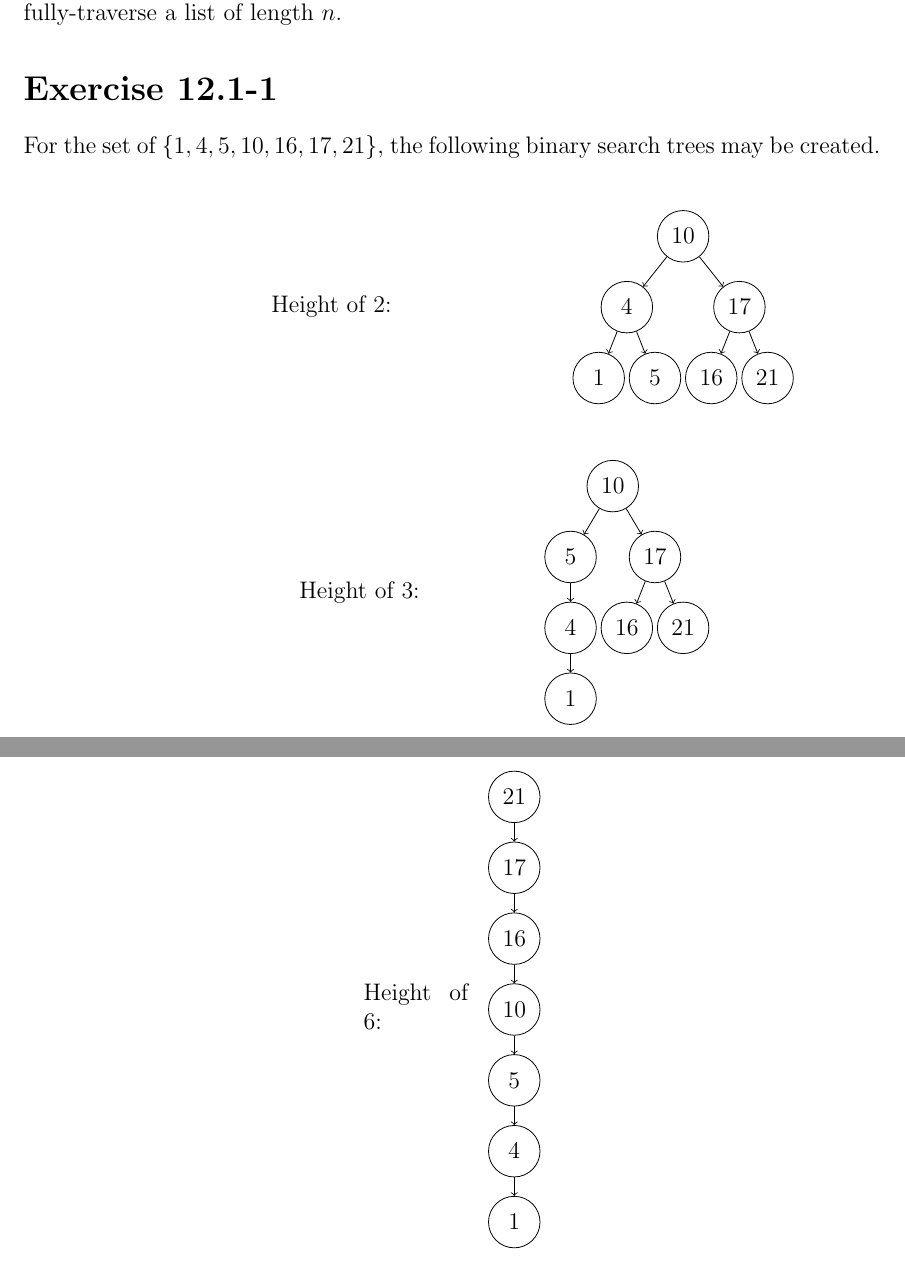
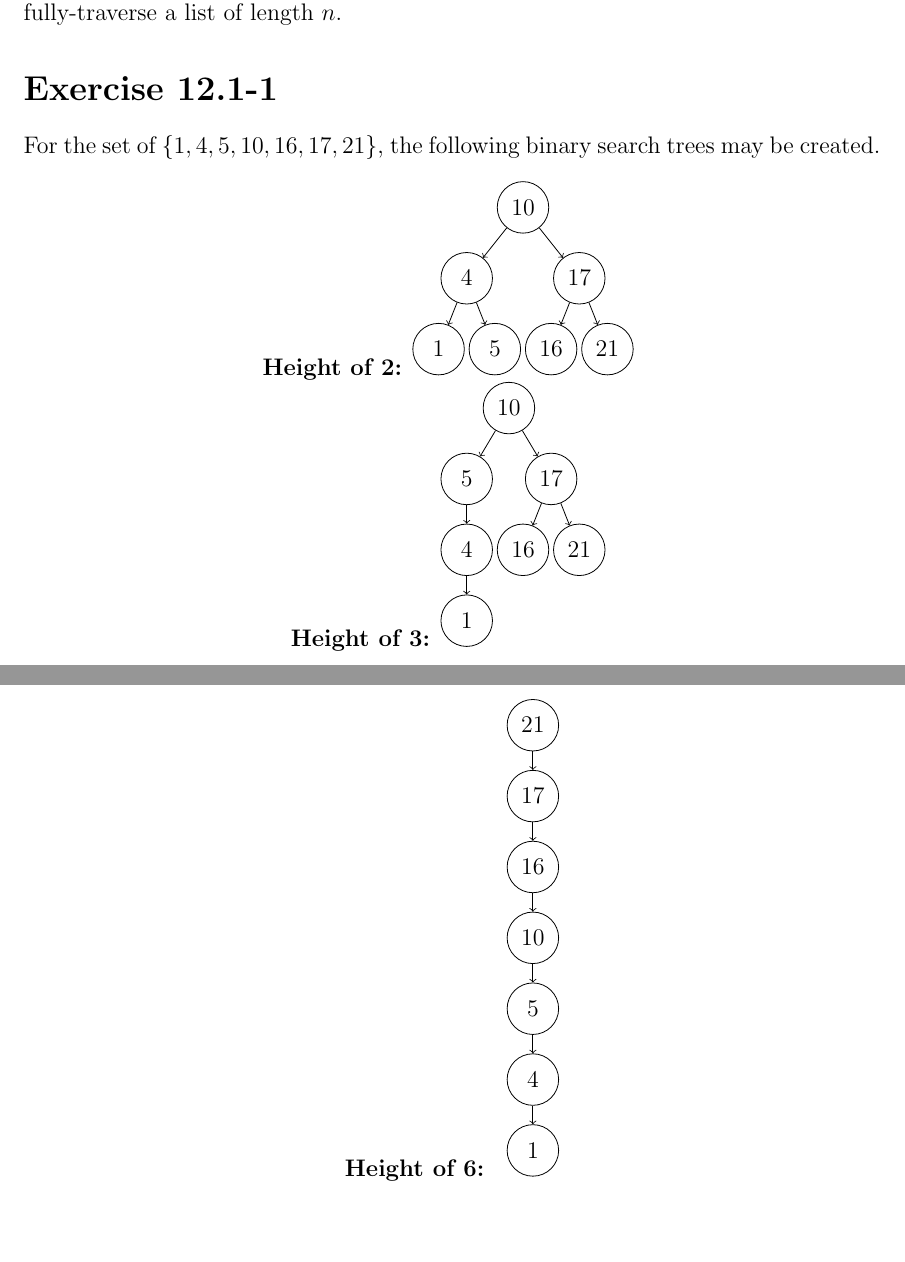
Before and after one commit to malcolmriley/hw_cmps101, a LaTeX problem sheet (hw5/homework5.tex, which reads hw5/problems/Exercise_12.1-1.tex): two parts of pages 2 and 4 of 4, joined at a grey line, cut so that both start at the same text, the shorter picture padded with empty space. Compiled offline with pdfLaTeX.

Commit message:
Resolve various problems with using side captions

```diff
--- a/hw5/problems/Exercise_12.1-1.tex
+++ b/hw5/problems/Exercise_12.1-1.tex
@@ -5,9 +5,10 @@
 	level distance = 1.25cm
 }
 
-\newcommand{\inlineTikz}[2]{\begin{SCfigure}[2][htb] \begin{tikzpicture} #2 \end{tikzpicture} \caption*{#1} \end{SCfigure} }
+\newcommand{\inlineTikz}[2]{\textbf{#1} \begin{tikzpicture} #2 \end{tikzpicture} }
 
 For the set of $ \{ 1, 4, 5, 10, 16, 17, 21 \} $, the following binary search trees may be created.
+\begin{center}
 \inlineTikz{Height of 2:}{
 	\Tree
 	[.10
@@ -85,3 +86,4 @@ For the set of $ \{ 1, 4, 5, 10, 16, 17, 21 \} $, the following binary search tr
 		]
 	]
 }
+\end{center}
```
